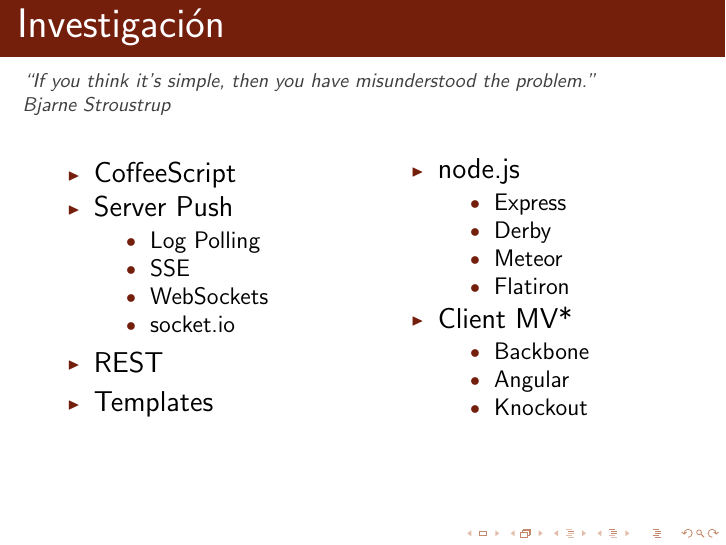
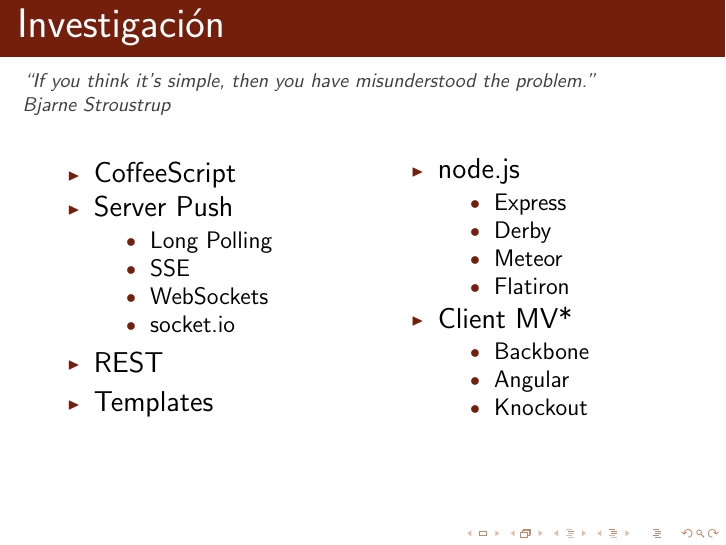
Before and after one commit to facundoolano/tpprofesional, LaTeX slides (presentacion.tex): page 9 of 24. The pictures show the PDF file presentacion.pdf that the author committed with the source.

Commit message:
presentacion

```diff
--- a/presentacion.tex
+++ b/presentacion.tex
@@ -191,7 +191,7 @@
     \item CoffeeScript
     \item Server Push
         \begin{itemize}
-        \item Log Polling
+        \item Long Polling
         \item SSE
         \item WebSockets
         \item socket.io
```
Also changed, not shown: presentacion.pdf.
